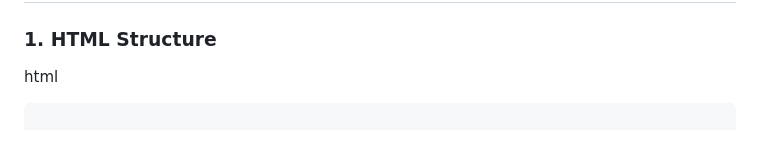
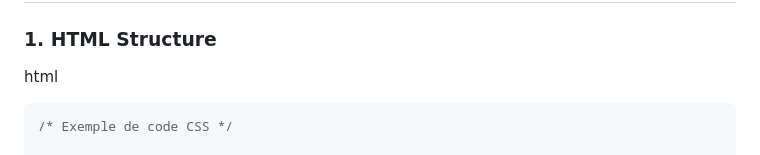
Before and after one commit to Djouaka-kelefack-lionel/slider, a Markdown page: README.md, the part around the change. Drawn GitHub-style.

````diff
--- a/README.md
+++ b/README.md
@@ -34,7 +34,9 @@ Un slider 3D créé en HTML et CSS pur, présentant un effet de carrousel rotati
 
 html
 
-```
+
+```css
+/* Exemple de code CSS */
 
 <div class="container">
 <div class="slider">
````
